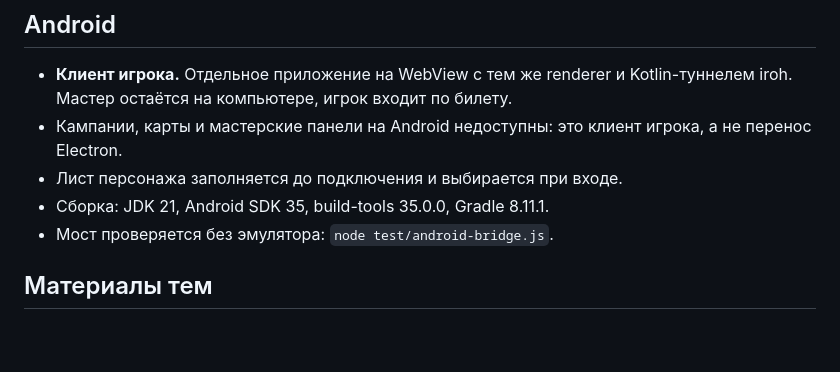
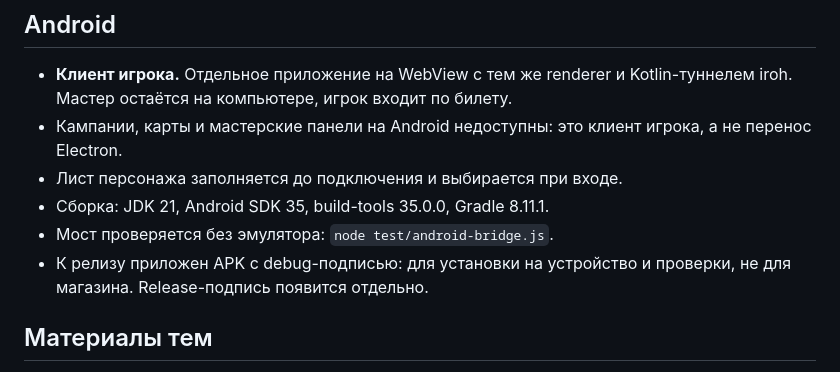
Before and after one commit to ArtVemka/dnd-table, a Markdown page: docs/release-notes-1.7.0.md, the part around the change. Rendered like a GitHub page; blank space fills up the shorter version.

Commit message:
Заметка об APK в релизе 1.7.0

```diff
--- a/docs/release-notes-1.7.0.md
+++ b/docs/release-notes-1.7.0.md
@@ -72,6 +72,8 @@
 * Лист персонажа заполняется до подключения и выбирается при входе.
 * Сборка: JDK 21, Android SDK 35, build-tools 35.0.0, Gradle 8.11.1.
 * Мост проверяется без эмулятора: `node test/android-bridge.js`.
+* К релизу приложен APK с debug-подписью: для установки на устройство и
+  проверки, не для магазина. Release-подпись появится отдельно.
 
 ## Материалы тем
 
```
